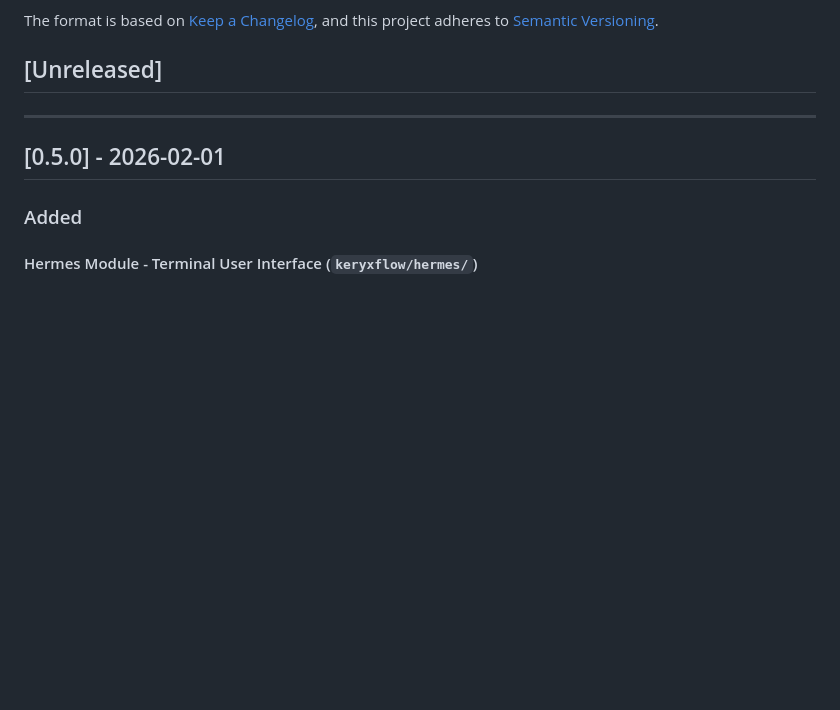
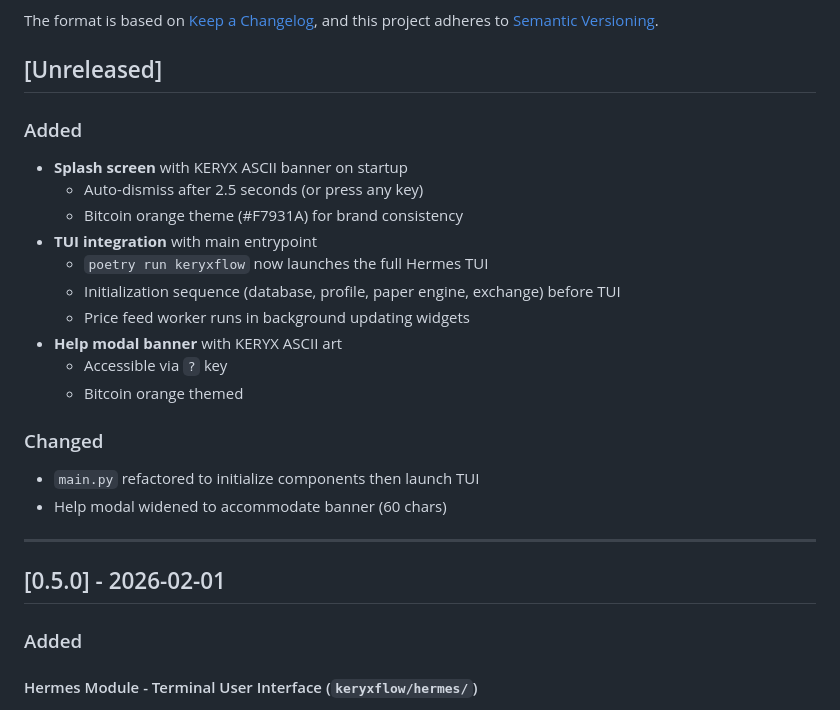
Before and after one commit to KeryxFlow-Project/KeryxTalos, a Markdown page: CHANGELOG.md, the part around the change. Drawn GitHub-style; blank space fills up the shorter version.

Commit message:
eat(hermes): add splash screen and integrate TUI to main entrypoint
  - Add splash screen with KERYX ASCII banner (auto-dismiss 2.5s)
  - Integrate Hermes TUI with main entrypoint (poetry run keryxflow)
  - Add banner to help modal (? key)
  - Use Bitcoin orange (#F7931A) for brand consistency
  - Update CHANGELOG.md and README.md

```diff
--- a/CHANGELOG.md
+++ b/CHANGELOG.md
@@ -5,6 +5,22 @@ All notable changes to this project will be documented in this file.
 The format is based on [Keep a Changelog](https://keepachangelog.com/), and this project adheres to [Semantic Versioning](https://semver.org/).
 
 ## [Unreleased]
+
+### Added
+- **Splash screen** with KERYX ASCII banner on startup
+  - Auto-dismiss after 2.5 seconds (or press any key)
+  - Bitcoin orange theme (#F7931A) for brand consistency
+- **TUI integration** with main entrypoint
+  - `poetry run keryxflow` now launches the full Hermes TUI
+  - Initialization sequence (database, profile, paper engine, exchange) before TUI
+  - Price feed worker runs in background updating widgets
+- **Help modal banner** with KERYX ASCII art
+  - Accessible via `?` key
+  - Bitcoin orange themed
+
+### Changed
+- `main.py` refactored to initialize components then launch TUI
+- Help modal widened to accommodate banner (60 chars)
 
 ---
 
```
Also changed, not shown: README.md (+2 -0 lines).
